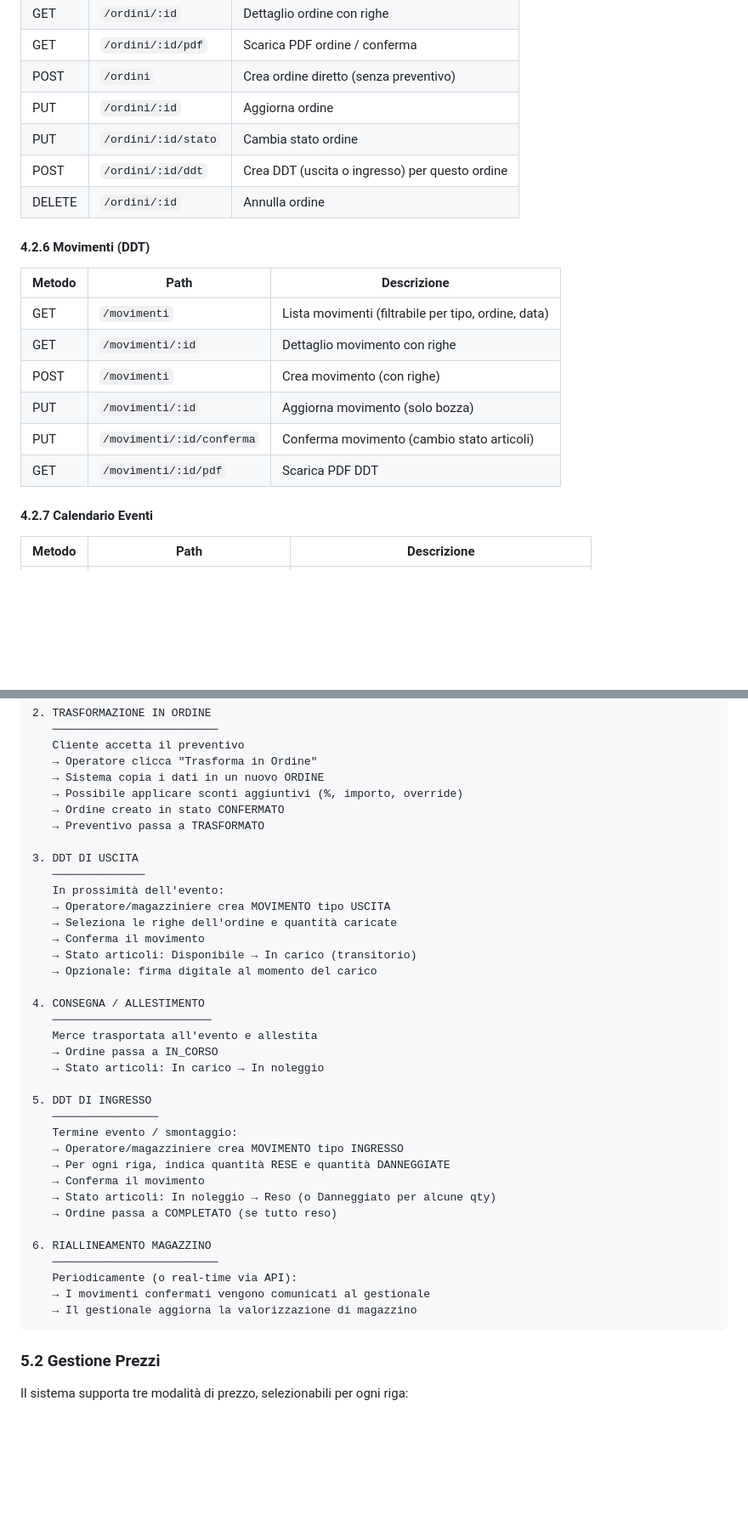
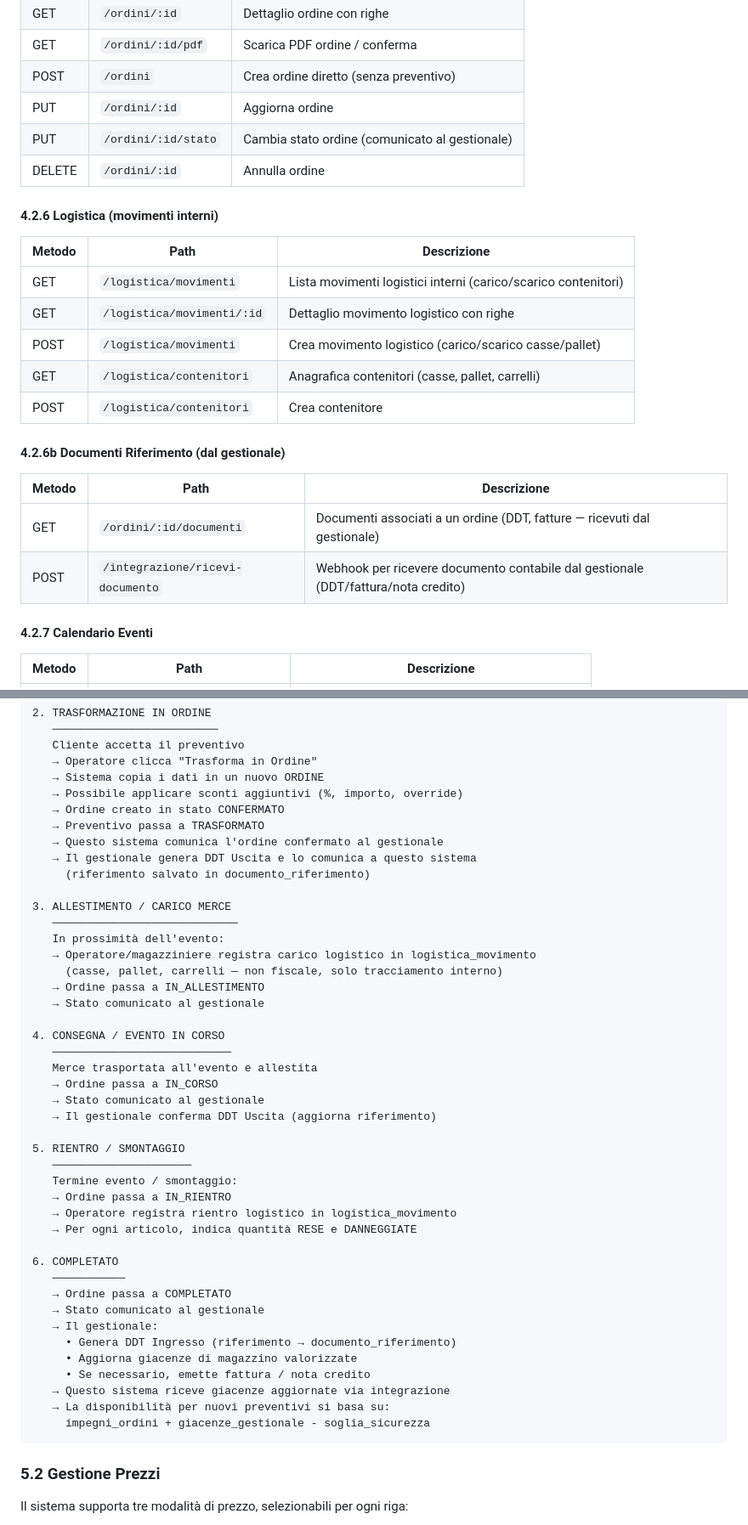
Before and after one commit to uvolpato/OltreIlGiardinoSrl_GestioneNoleggio, a Markdown page: specifica-tecnica.md, 2 parts joined by grey strips. Shown at 85% size. Drawn GitHub-style; blank space fills up the shorter version.

````diff
--- a/specifica-tecnica.md
+++ b/specifica-tecnica.md
@@ -725,20 +669,25 @@ Architettura single-tenant con schema preparato per multi-tenancy futura:
 | GET | `/ordini/:id/pdf` | Scarica PDF ordine / conferma |
 | POST | `/ordini` | Crea ordine diretto (senza preventivo) |
 | PUT | `/ordini/:id` | Aggiorna ordine |
-| PUT | `/ordini/:id/stato` | Cambia stato ordine |
-| POST | `/ordini/:id/ddt` | Crea DDT (uscita o ingresso) per questo ordine |
+| PUT | `/ordini/:id/stato` | Cambia stato ordine (comunicato al gestionale) |
 | DELETE | `/ordini/:id` | Annulla ordine |
 
-#### 4.2.6 Movimenti (DDT)
+#### 4.2.6 Logistica (movimenti interni)
 
 | Metodo | Path | Descrizione |
 |---|---|---|
-| GET | `/movimenti` | Lista movimenti (filtrabile per tipo, ordine, data) |
-| GET | `/movimenti/:id` | Dettaglio movimento con righe |
-| POST | `/movimenti` | Crea movimento (con righe) |
-| PUT | `/movimenti/:id` | Aggiorna movimento (solo bozza) |
-| PUT | `/movimenti/:id/conferma` | Conferma movimento (cambio stato articoli) |
-| GET | `/movimenti/:id/pdf` | Scarica PDF DDT |
+| GET | `/logistica/movimenti` | Lista movimenti logistici interni (carico/scarico contenitori) |
+| GET | `/logistica/movimenti/:id` | Dettaglio movimento logistico con righe |
+| POST | `/logistica/movimenti` | Crea movimento logistico (carico/scarico casse/pallet) |
+| GET | `/logistica/contenitori` | Anagrafica contenitori (casse, pallet, carrelli) |
+| POST | `/logistica/contenitori` | Crea contenitore |
+
+#### 4.2.6b Documenti Riferimento (dal gestionale)
+
+| Metodo | Path | Descrizione |
+|---|---|---|
+| GET | `/ordini/:id/documenti` | Documenti associati a un ordine (DDT, fatture — ricevuti dal gestionale) |
+| POST | `/integrazione/ricevi-documento` | Webhook per ricevere documento contabile dal gestionale (DDT/fattura/nota credito) |
 
 #### 4.2.7 Calendario Eventi
 
@@ -793,36 +742,43 @@ Architettura single-tenant con schema preparato per multi-tenancy futura:
    → Possibile applicare sconti aggiuntivi (%, importo, override)
    → Ordine creato in stato CONFERMATO
    → Preventivo passa a TRASFORMATO
-
-3. DDT DI USCITA
-   ──────────────
+   → Questo sistema comunica l'ordine confermato al gestionale
+   → Il gestionale genera DDT Uscita e lo comunica a questo sistema
+     (riferimento salvato in documento_riferimento)
+
+3. ALLESTIMENTO / CARICO MERCE
+   ────────────────────────────
    In prossimità dell'evento:
-   → Operatore/magazziniere crea MOVIMENTO tipo USCITA
-   → Seleziona le righe dell'ordine e quantità caricate
-   → Conferma il movimento
-   → Stato articoli: Disponibile → In carico (transitorio)
-   → Opzionale: firma digitale al momento del carico
-
-4. CONSEGNA / ALLESTIMENTO
-   ────────────────────────
+   → Operatore/magazziniere registra carico logistico in logistica_movimento
+     (casse, pallet, carrelli — non fiscale, solo tracciamento interno)
+   → Ordine passa a IN_ALLESTIMENTO
+   → Stato comunicato al gestionale
+
+4. CONSEGNA / EVENTO IN CORSO
+   ───────────────────────────
    Merce trasportata all'evento e allestita
    → Ordine passa a IN_CORSO
-   → Stato articoli: In carico → In noleggio
-
-5. DDT DI INGRESSO
-   ────────────────
+   → Stato comunicato al gestionale
+   → Il gestionale conferma DDT Uscita (aggiorna riferimento)
+
+5. RIENTRO / SMONTAGGIO
+   ─────────────────────
    Termine evento / smontaggio:
-   → Operatore/magazziniere crea MOVIMENTO tipo INGRESSO
-   → Per ogni riga, indica quantità RESE e quantità DANNEGGIATE
-   → Conferma il movimento
-   → Stato articoli: In noleggio → Reso (o Danneggiato per alcune qty)
-   → Ordine passa a COMPLETATO (se tutto reso)
-
-6. RIALLINEAMENTO MAGAZZINO
-   ─────────────────────────
-   Periodicamente (o real-time via API):
-   → I movimenti confermati vengono comunicati al gestionale
-   → Il gestionale aggiorna la valorizzazione di magazzino
+   → Ordine passa a IN_RIENTRO
+   → Operatore registra rientro logistico in logistica_movimento
+   → Per ogni articolo, indica quantità RESE e DANNEGGIATE
+
+6. COMPLETATO
+   ───────────
+   → Ordine passa a COMPLETATO
+   → Stato comunicato al gestionale
+   → Il gestionale:
+     • Genera DDT Ingresso (riferimento → documento_riferimento)
+     • Aggiorna giacenze di magazzino valorizzate
+     • Se necessario, emette fattura / nota credito
+   → Questo sistema riceve giacenze aggiornate via integrazione
+   → La disponibilità per nuovi preventivi si basa su:
+     impegni_ordini + giacenze_gestionale - soglia_sicurezza
 ```
 
 ### 5.2 Gestione Prezzi
````
Also changed, not shown: other parts of specifica-tecnica.md (+218 -235 lines).
